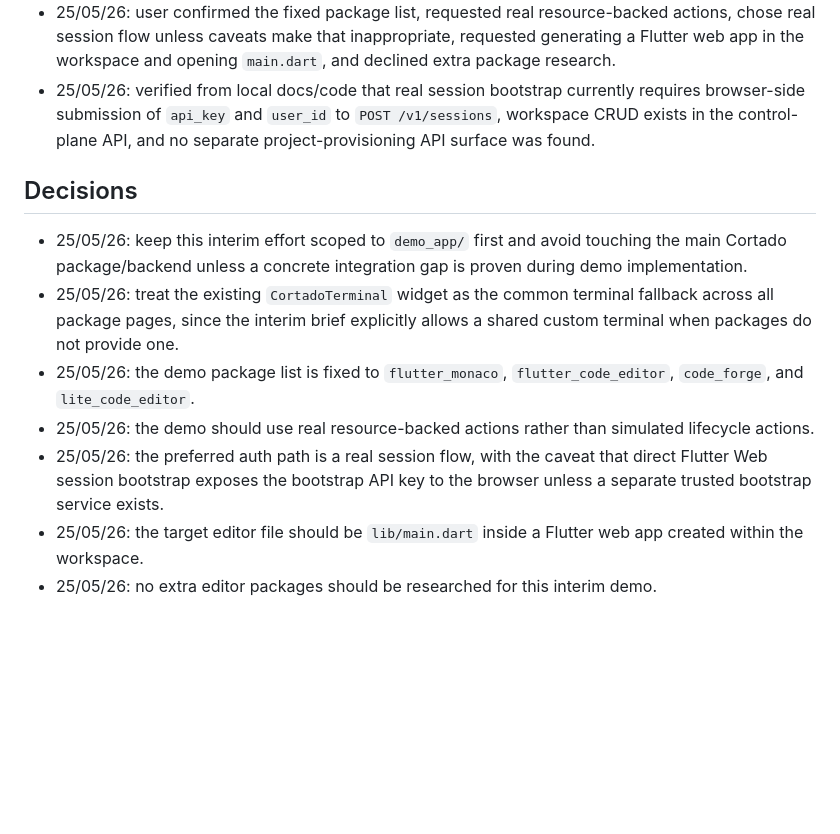
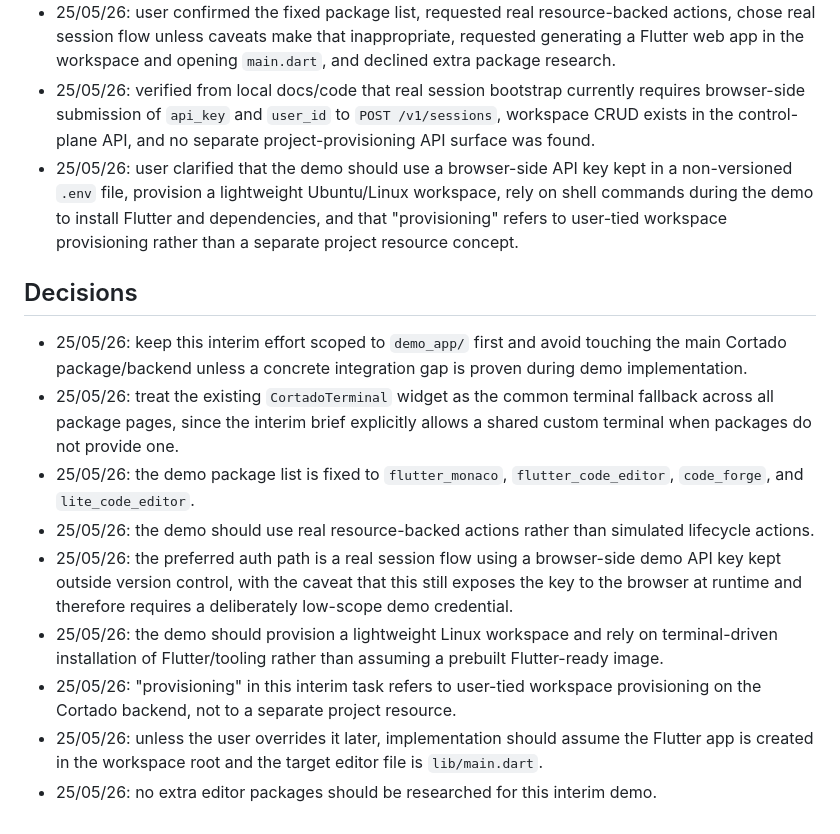
Before and after one commit to ObsidianXVI/CortadoBackend, a Markdown page: INTERIM_TASK.md, the part around one of its changes. Drawn GitHub-style; blank space fills up the shorter version.

```diff
--- a/INTERIM_TASK.md
+++ b/INTERIM_TASK.md
@@ -124,12 +125,15 @@ Before I implement the demo app, you should handle or confirm these prerequisite
 - 25/05/26: no Cortado source code was modified; this pass only records the required demo-app work and the prerequisite decisions.
 - 25/05/26: user confirmed the fixed package list, requested real resource-backed actions, chose real session flow unless caveats make that inappropriate, requested generating a Flutter web app in the workspace and opening `main.dart`, and declined extra package research.
 - 25/05/26: verified from local docs/code that real session bootstrap currently requires browser-side submission of `api_key` and `user_id` to `POST /v1/sessions`, workspace CRUD exists in the control-plane API, and no separate project-provisioning API surface was found.
+- 25/05/26: user clarified that the demo should use a browser-side API key kept in a non-versioned `.env` file, provision a lightweight Ubuntu/Linux workspace, rely on shell commands during the demo to install Flutter and dependencies, and that "provisioning" refers to user-tied workspace provisioning rather than a separate project resource concept.
 
 ## Decisions
 - 25/05/26: keep this interim effort scoped to `demo_app/` first and avoid touching the main Cortado package/backend unless a concrete integration gap is proven during demo implementation.
 - 25/05/26: treat the existing `CortadoTerminal` widget as the common terminal fallback across all package pages, since the interim brief explicitly allows a shared custom terminal when packages do not provide one.
 - 25/05/26: the demo package list is fixed to `flutter_monaco`, `flutter_code_editor`, `code_forge`, and `lite_code_editor`.
 - 25/05/26: the demo should use real resource-backed actions rather than simulated lifecycle actions.
-- 25/05/26: the preferred auth path is a real session flow, with the caveat that direct Flutter Web session bootstrap exposes the bootstrap API key to the browser unless a separate trusted bootstrap service exists.
-- 25/05/26: the target editor file should be `lib/main.dart` inside a Flutter web app created within the workspace.
+- 25/05/26: the preferred auth path is a real session flow using a browser-side demo API key kept outside version control, with the caveat that this still exposes the key to the browser at runtime and therefore requires a deliberately low-scope demo credential.
+- 25/05/26: the demo should provision a lightweight Linux workspace and rely on terminal-driven installation of Flutter/tooling rather than assuming a prebuilt Flutter-ready image.
+- 25/05/26: "provisioning" in this interim task refers to user-tied workspace provisioning on the Cortado backend, not to a separate project resource.
+- 25/05/26: unless the user overrides it later, implementation should assume the Flutter app is created in the workspace root and the target editor file is `lib/main.dart`.
 - 25/05/26: no extra editor packages should be researched for this interim demo.
```
Also changed, not shown: other parts of INTERIM_TASK.md (+13 -12 lines).
